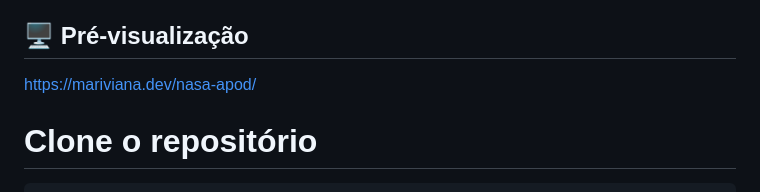
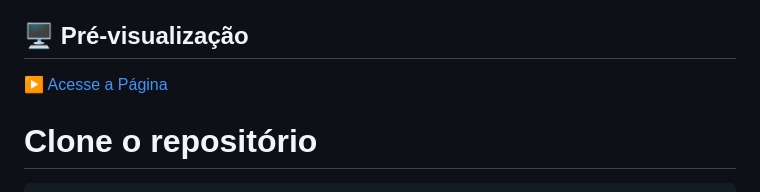
Before and after one commit to marianaviana/nasa-apod, a Markdown page: README.md, the part around one of its changes. Drawn GitHub-style.

````diff
--- a/README.md
+++ b/README.md
@@ -37,7 +37,7 @@ Um projeto automatizado que exibe diariamente a incrível "Astronomy Picture of
    - Armazena histórico visual
 
 ## 🖥️ Pré-visualização
-[https://mariviana.dev/nasa-apod/](https://mariviana.dev/nasa-apod/)
+[▶️ Acesse a Página](https://mariviana.dev/nasa-apod)
 
 # Clone o repositório
 ```bash
````
Also changed, not shown: other parts of README.md (+1 -1 lines).
